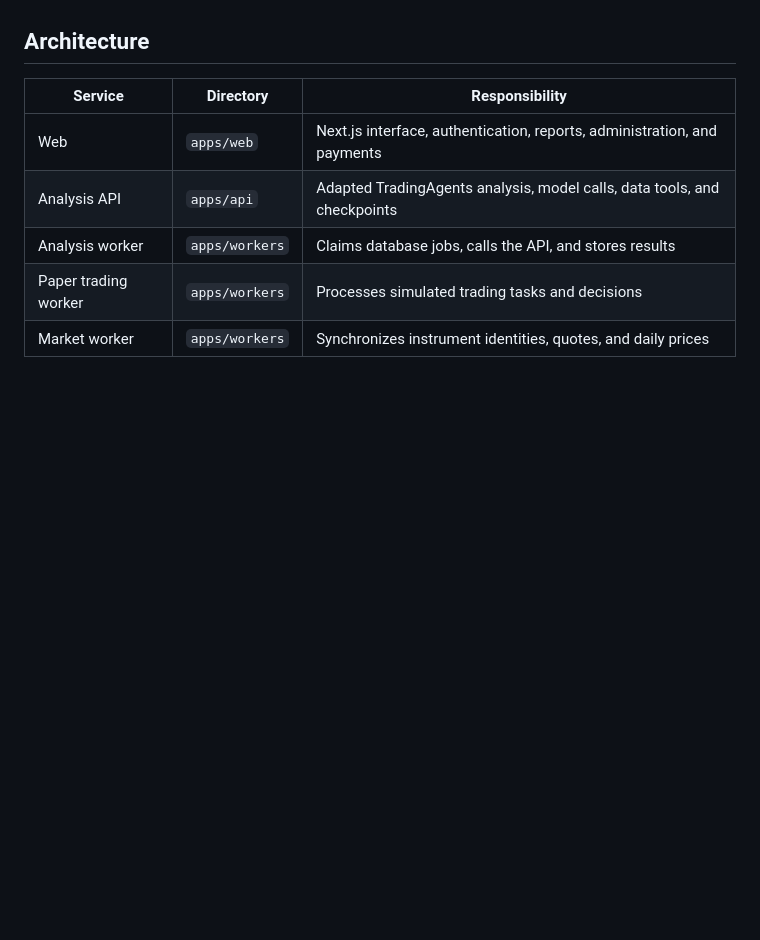
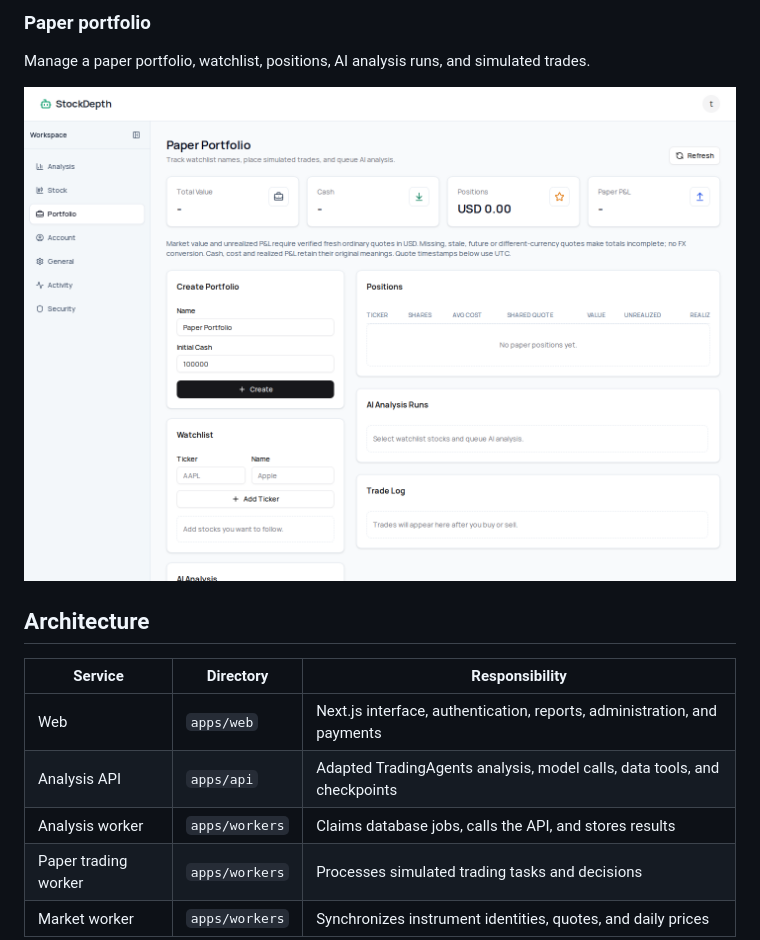
Before and after one commit to wangtust/StockDepth, a Markdown page: README.md, the part around one of its changes. GitHub-like rendering; pictures changed too: docs/screenshots/portfolio.png (added); blank space fills up the shorter version.

Commit message:
docs: showcase running application with screenshots

```diff
--- a/README.md
+++ b/README.md
@@ -6,3 +21,8 @@ The interface is in English. New analysis reports default to English; users can
+### Paper portfolio
+
+Manage a paper portfolio, watchlist, positions, AI analysis runs, and simulated trades.
+
+![Paper portfolio setup, watchlist, positions, and trade log](docs/screenshots/portfolio.png)
 
 ## Architecture
 
```
Also changed, not shown: other parts of README.md (+15 -0 lines), docs/screenshots/analysis.png (added), docs/screenshots/home.png (added).
